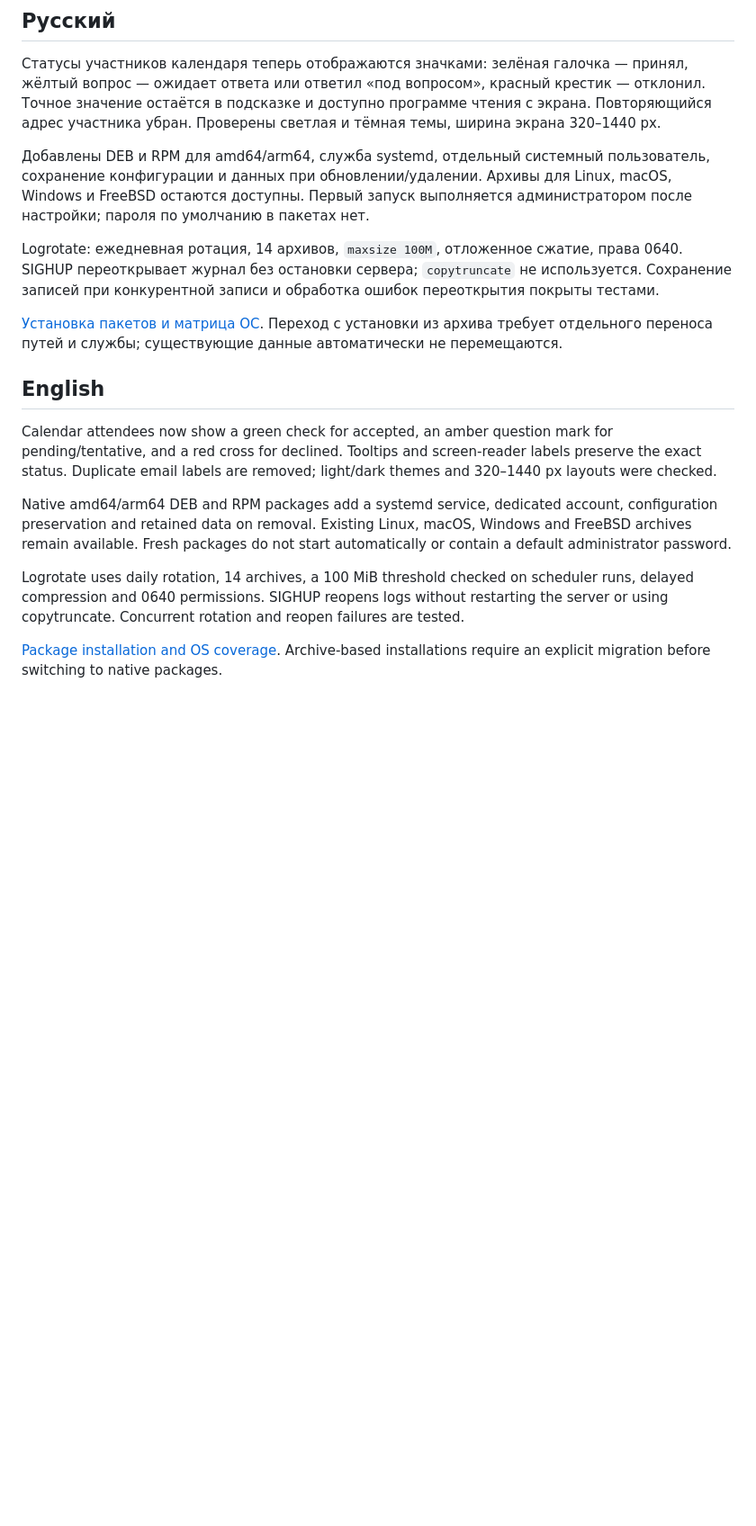
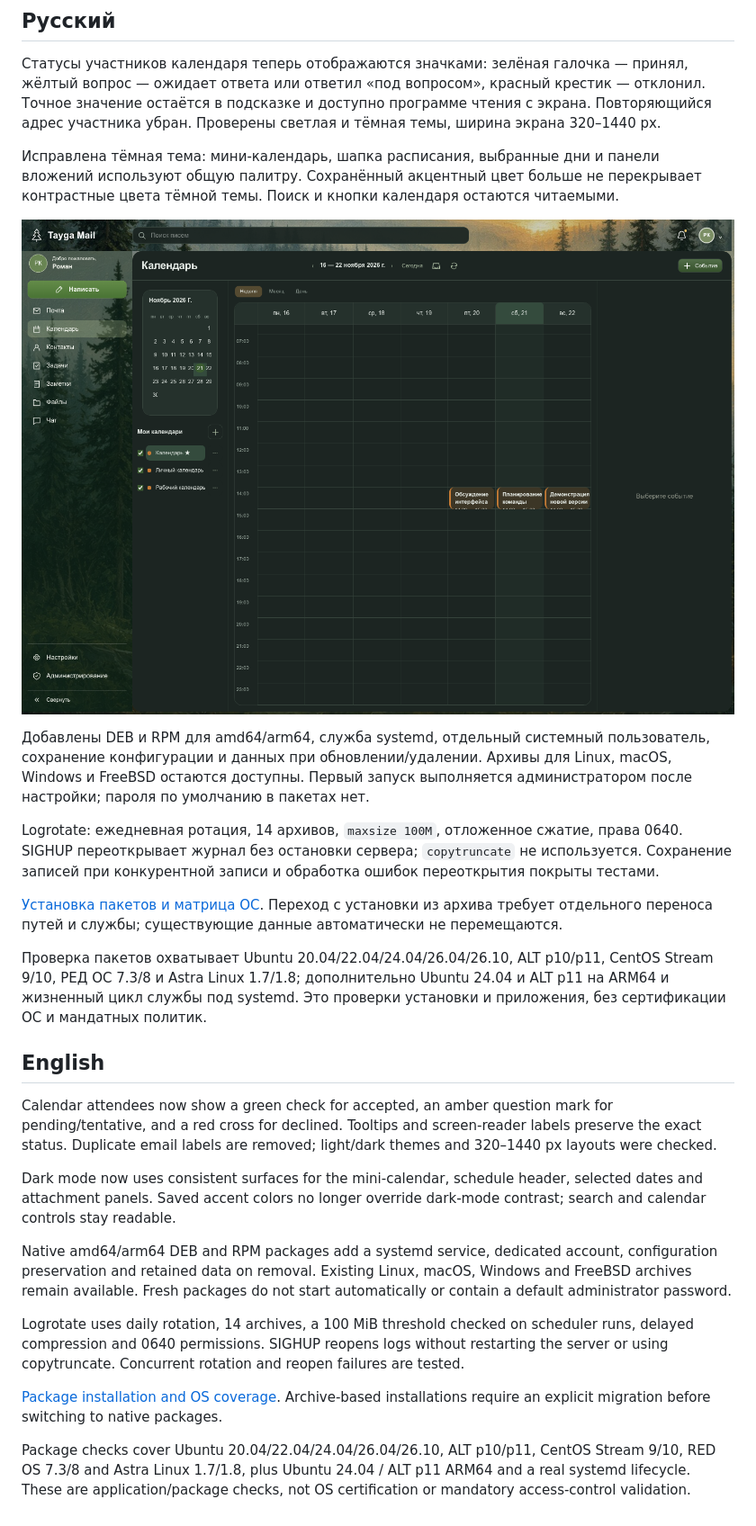
Before and after one commit to rkislov/tayga-mail-server, a Markdown page: docs/release-1.0.5.md, the part around the change. Shown at 90% size. Drawn GitHub-style; pictures changed too: docs/screenshots/v1.0.5/calendar-dark.png (added); blank space fills up the shorter version.

Commit message:
fix: restore dark calendar surfaces and accent contrast

```diff
--- a/docs/release-1.0.5.md
+++ b/docs/release-1.0.5.md
@@ -3,6 +3,10 @@
 ## Русский
 
 Статусы участников календаря теперь отображаются значками: зелёная галочка — принял, жёлтый вопрос — ожидает ответа или ответил «под вопросом», красный крестик — отклонил. Точное значение остаётся в подсказке и доступно программе чтения с экрана. Повторяющийся адрес участника убран. Проверены светлая и тёмная темы, ширина экрана 320–1440 px.
+
+Исправлена тёмная тема: мини-календарь, шапка расписания, выбранные дни и панели вложений используют общую палитру. Сохранённый акцентный цвет больше не перекрывает контрастные цвета тёмной темы. Поиск и кнопки календаря остаются читаемыми.
+
+![Календарь в тёмной теме](https://raw.githubusercontent.com/rkislov/tayga-mail-server/v1.0.5/docs/screenshots/v1.0.5/calendar-dark.png)
 
 Добавлены DEB и RPM для amd64/arm64, служба systemd, отдельный системный пользователь, сохранение конфигурации и данных при обновлении/удалении. Архивы для Linux, macOS, Windows и FreeBSD остаются доступны. Первый запуск выполняется администратором после настройки; пароля по умолчанию в пакетах нет.
 
@@ -10,12 +14,18 @@ Logrotate: ежедневная ротация, 14 архивов, `maxsize 100M
 
 [Установка пакетов и матрица ОС](https://github.com/rkislov/tayga-mail-server/blob/v1.0.5/docs/linux-packages.md). Переход с установки из архива требует отдельного переноса путей и службы; существующие данные автоматически не перемещаются.
 
+Проверка пакетов охватывает Ubuntu 20.04/22.04/24.04/26.04/26.10, ALT p10/p11, CentOS Stream 9/10, РЕД ОС 7.3/8 и Astra Linux 1.7/1.8; дополнительно Ubuntu 24.04 и ALT p11 на ARM64 и жизненный цикл службы под systemd. Это проверки установки и приложения, без сертификации ОС и мандатных политик.
+
 ## English
 
 Calendar attendees now show a green check for accepted, an amber question mark for pending/tentative, and a red cross for declined. Tooltips and screen-reader labels preserve the exact status. Duplicate email labels are removed; light/dark themes and 320–1440 px layouts were checked.
+
+Dark mode now uses consistent surfaces for the mini-calendar, schedule header, selected dates and attachment panels. Saved accent colors no longer override dark-mode contrast; search and calendar controls stay readable.
 
 Native amd64/arm64 DEB and RPM packages add a systemd service, dedicated account, configuration preservation and retained data on removal. Existing Linux, macOS, Windows and FreeBSD archives remain available. Fresh packages do not start automatically or contain a default administrator password.
 
 Logrotate uses daily rotation, 14 archives, a 100 MiB threshold checked on scheduler runs, delayed compression and 0640 permissions. SIGHUP reopens logs without restarting the server or using copytruncate. Concurrent rotation and reopen failures are tested.
 
 [Package installation and OS coverage](https://github.com/rkislov/tayga-mail-server/blob/v1.0.5/docs/linux-packages.md). Archive-based installations require an explicit migration before switching to native packages.
+
+Package checks cover Ubuntu 20.04/22.04/24.04/26.04/26.10, ALT p10/p11, CentOS Stream 9/10, RED OS 7.3/8 and Astra Linux 1.7/1.8, plus Ubuntu 24.04 / ALT p11 ARM64 and a real systemd lifecycle. These are application/package checks, not OS certification or mandatory access-control validation.
```
Also changed, not shown: docs/screenshots/v1.0.5/calendar-dark-mobile.png (added), 4 other files.
